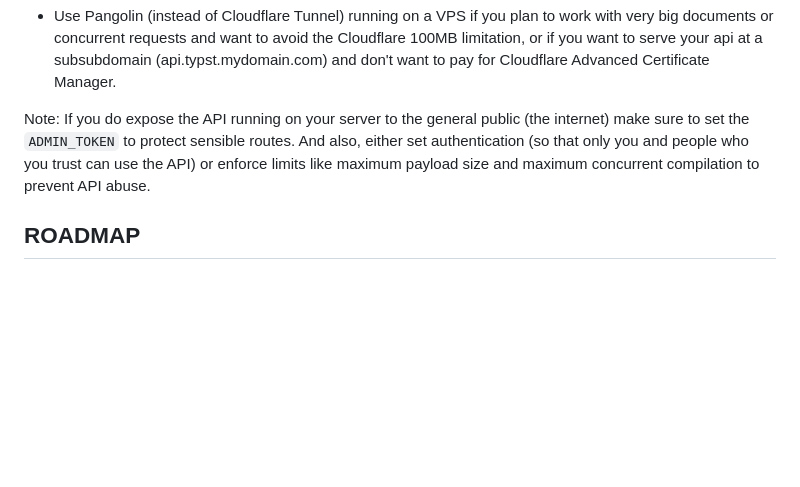
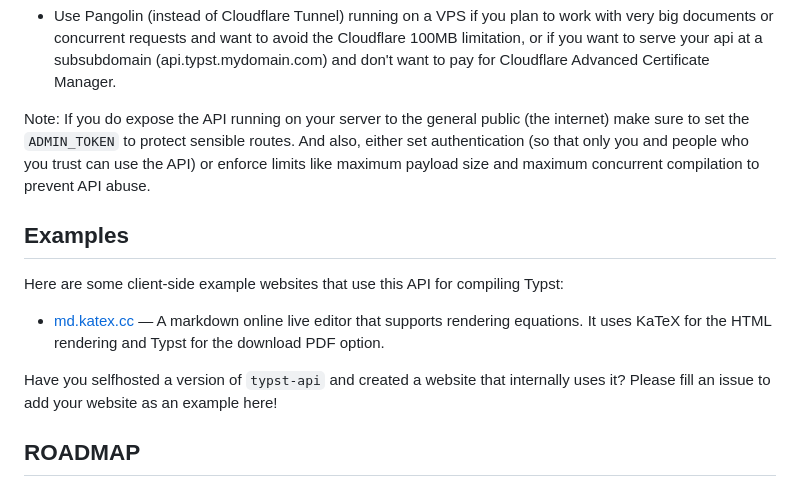
Before and after one commit to Mapaor/typst-api, a Markdown page: README.md, the part around the change. GitHub-like rendering; blank space fills up the shorter version.

Commit message:
update readme with examples

```diff
--- a/README.md
+++ b/README.md
@@ -264,6 +264,12 @@ My recommendations:
 
 Note: If you do expose the API running on your server to the general public (the internet) make sure to set the `ADMIN_TOKEN` to protect sensible routes. And also, either set authentication (so that only you and people who you trust can  use the API) or enforce limits like maximum payload size and maximum concurrent compilation to prevent API abuse.
 
+## Examples
+Here are some client-side example websites that use this API for compiling Typst:
+- [md.katex.cc](https://md.katex.cc) — A markdown online live editor that supports rendering equations. It uses KaTeX for the HTML rendering and Typst for the download PDF option.
+
+Have you selfhosted a version of `typst-api` and created a website that internally uses it? Please fill an issue to add your website as an example  here!
+
 ## ROADMAP
 
 - [X] Dynamic custom fonts, allow users to upload custom `.ttf` or `.otf` files as part of the `multipart/form-data` payload (allowing ephemeral custom fonts per compile request).
```
